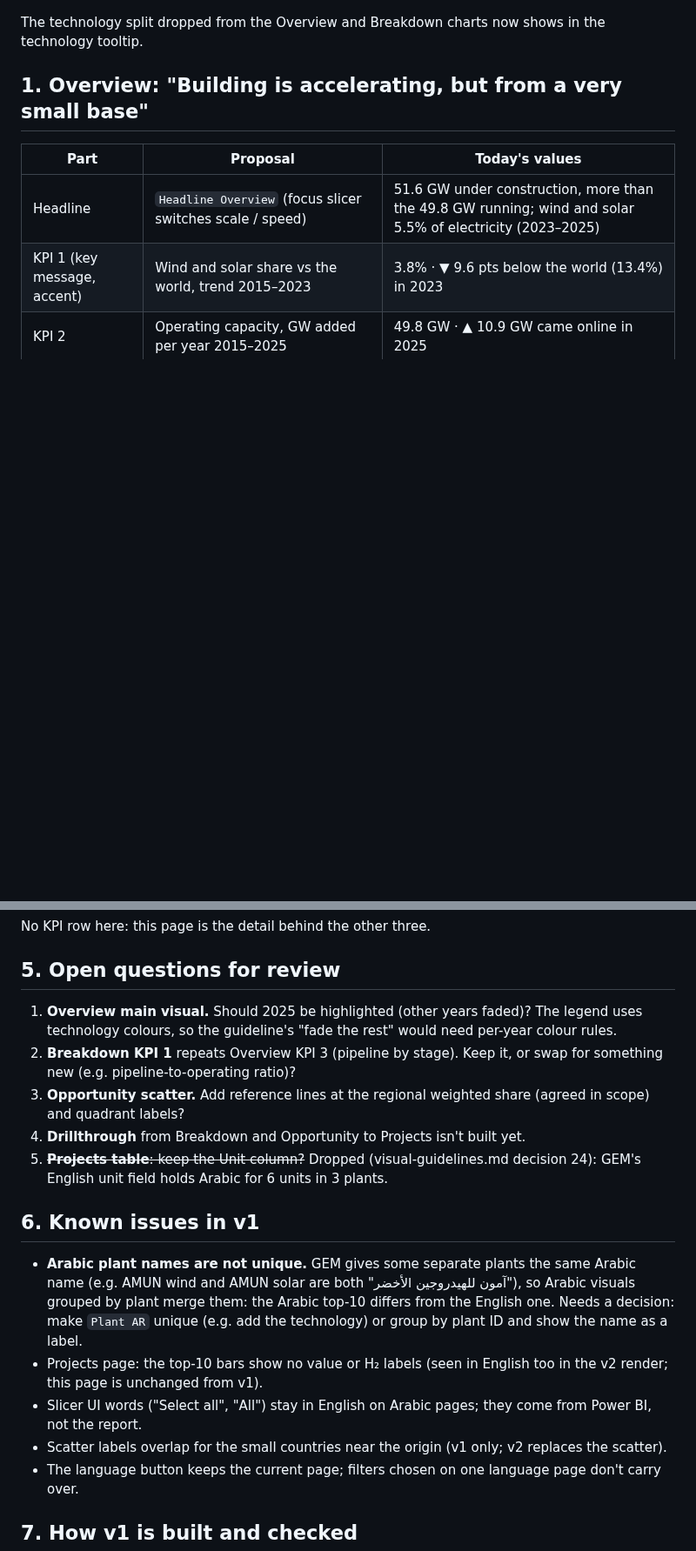
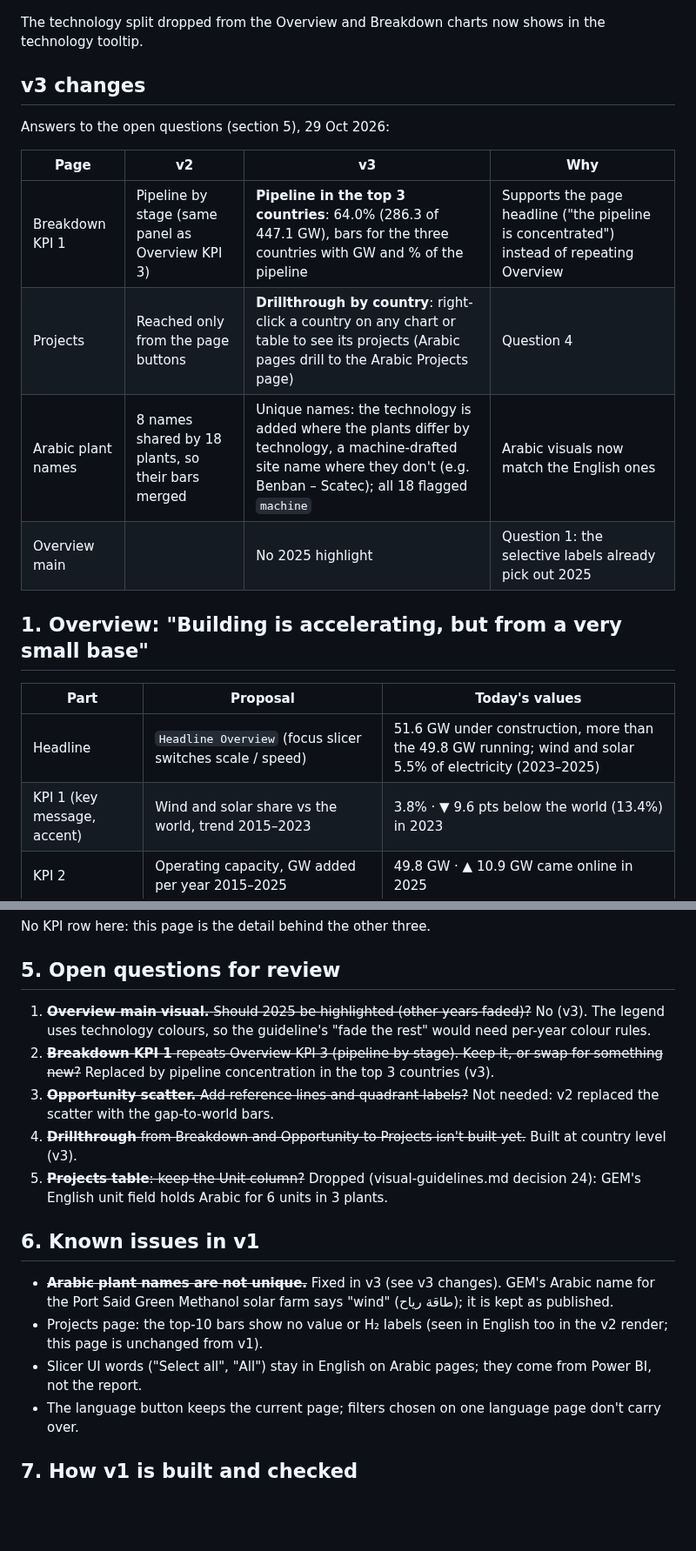
Before and after one commit to ErikaLozada/bilingual-power-bi-report, a Markdown page: docs/page-proposals.md, 2 parts joined by grey strips. Shown at 87% size. Drawn GitHub-style; blank space fills up the shorter version.

```diff
--- a/docs/page-proposals.md
+++ b/docs/page-proposals.md
@@ -26,6 +26,17 @@ Not built from the review:
 - Value-first tooltips on the KPI strips, hydrogen chart and Projects page (default tooltips there).
 
 The technology split dropped from the Overview and Breakdown charts now shows in the technology tooltip.
+
+## v3 changes
+
+Answers to the open questions (section 5), 29 Oct 2026:
+
+| Page | v2 | v3 | Why |
+|---|---|---|---|
+| Breakdown KPI 1 | Pipeline by stage (same panel as Overview KPI 3) | **Pipeline in the top 3 countries**: 64.0% (286.3 of 447.1 GW), bars for the three countries with GW and % of the pipeline | Supports the page headline ("the pipeline is concentrated") instead of repeating Overview |
+| Projects | Reached only from the page buttons | **Drillthrough by country**: right-click a country on any chart or table to see its projects (Arabic pages drill to the Arabic Projects page) | Question 4 |
+| Arabic plant names | 8 names shared by 18 plants, so their bars merged | Unique names: the technology is added where the plants differ by technology, a machine-drafted site name where they don't (e.g. Benban – Scatec); all 18 flagged `machine` | Arabic visuals now match the English ones |
+| Overview main | | No 2025 highlight | Question 1: the selective labels already pick out 2025 |
 
 ## 1. Overview: "Building is accelerating, but from a very small base"
 
@@ -76,18 +87,17 @@ No KPI row here: this page is the detail behind the other three.
 
 ## 5. Open questions for review
 
-1. **Overview main visual.** Should 2025 be highlighted (other years faded)? The legend uses technology colours, so the guideline's "fade the rest" would need per-year colour rules.
-2. **Breakdown KPI 1** repeats Overview KPI 3 (pipeline by stage). Keep it, or swap for something new (e.g. pipeline-to-operating ratio)?
-3. **Opportunity scatter.** Add reference lines at the regional weighted share (agreed in scope) and quadrant labels?
-4. **Drillthrough** from Breakdown and Opportunity to Projects isn't built yet.
+1. ~~**Overview main visual.** Should 2025 be highlighted (other years faded)?~~ No (v3). The legend uses technology colours, so the guideline's "fade the rest" would need per-year colour rules.
+2. ~~**Breakdown KPI 1** repeats Overview KPI 3 (pipeline by stage). Keep it, or swap for something new?~~ Replaced by pipeline concentration in the top 3 countries (v3).
+3. ~~**Opportunity scatter.** Add reference lines and quadrant labels?~~ Not needed: v2 replaced the scatter with the gap-to-world bars.
+4. ~~**Drillthrough** from Breakdown and Opportunity to Projects isn't built yet.~~ Built at country level (v3).
 5. ~~**Projects table**: keep the Unit column?~~ Dropped (visual-guidelines.md decision 24): GEM's English unit field holds Arabic for 6 units in 3 plants.
 
 ## 6. Known issues in v1
 
-- **Arabic plant names are not unique.** GEM gives some separate plants the same Arabic name (e.g. AMUN wind and AMUN solar are both "آمون للهيدروجين الأخضر"), so Arabic visuals grouped by plant merge them: the Arabic top-10 differs from the English one. Needs a decision: make `Plant AR` unique (e.g. add the technology) or group by plant ID and show the name as a label.
+- ~~**Arabic plant names are not unique.**~~ Fixed in v3 (see v3 changes). GEM's Arabic name for the Port Said Green Methanol solar farm says "wind" (طاقة رياح); it is kept as published.
 - Projects page: the top-10 bars show no value or H₂ labels (seen in English too in the v2 render; this page is unchanged from v1).
 - Slicer UI words ("Select all", "All") stay in English on Arabic pages; they come from Power BI, not the report.
-- Scatter labels overlap for the small countries near the origin (v1 only; v2 replaces the scatter).
 - The language button keeps the current page; filters chosen on one language page don't carry over.
 
 ## 7. How v1 is built and checked
```
Also changed, not shown: other parts of docs/page-proposals.md (+2 -2 lines), README.md (+8 -4 lines), docs/visual-guidelines.md (+4 -0 lines), docs/images/en_breakdown.png, docs/images/en_breakdown_filtered.png.
